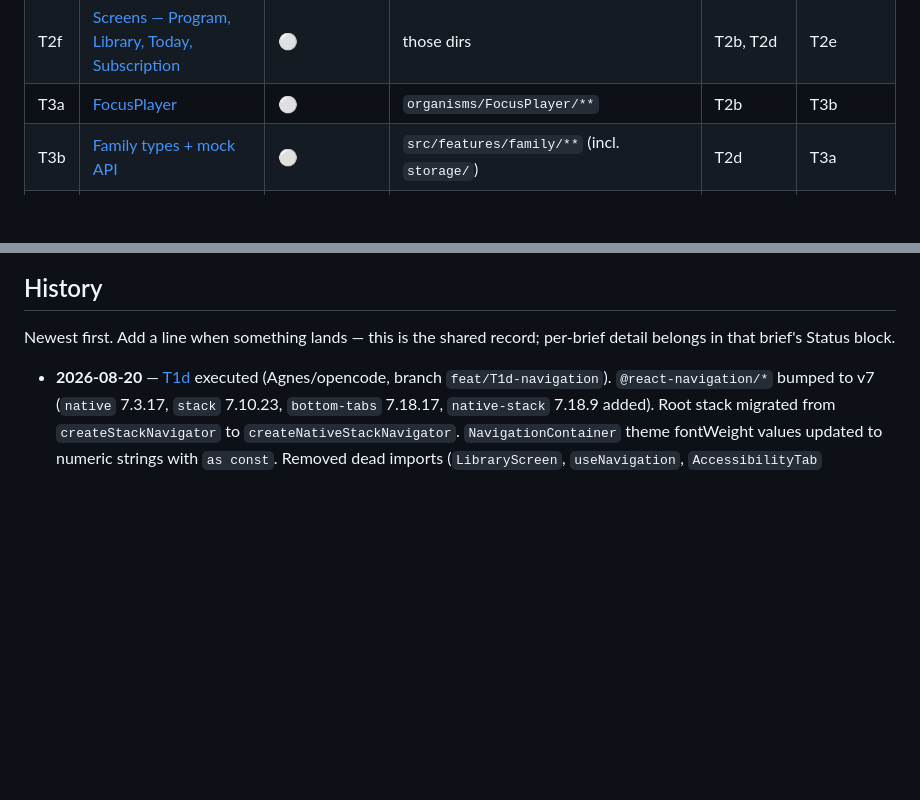
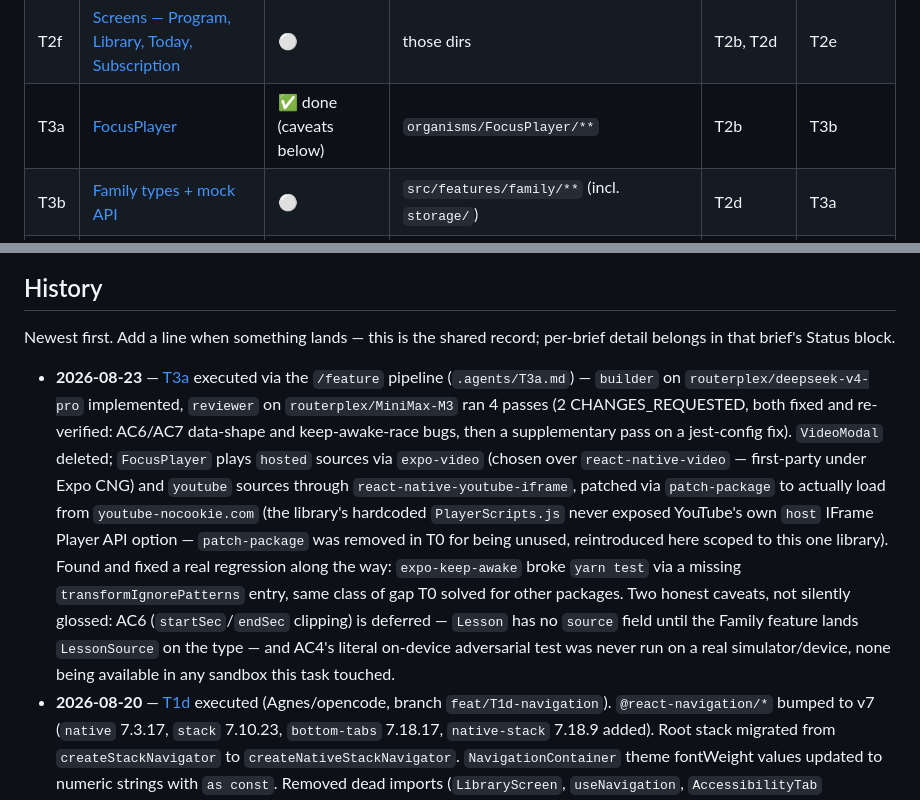
Before and after one commit to Tiqan-1/mobile-frontend, a Markdown page: docs/tasks/README.md, 2 parts joined by grey strips. Rendered like a GitHub page; blank space fills up the shorter version.

Commit message:
Update docs for T3a: FocusPlayer status, video-library decision, history

```diff
--- a/docs/tasks/README.md
+++ b/docs/tasks/README.md
@@ -109,7 +109,7 @@ The Status column here is a **convenience snapshot and goes stale**. Each brief'
 | T2d | [Data layer](T2d-data-layer.md) | ⚪ | `src/services/**`, `src/store/**`, `src/App.tsx` | T2a | T2b, T2c |
 | T2e | [Screens — Programs, MainScreen](T2e-screens-a.md) | ⚪ | those two dirs | T2b, T2d | T2f |
 | T2f | [Screens — Program, Library, Today, Subscription](T2f-screens-b.md) | ⚪ | those dirs | T2b, T2d | T2e |
-| T3a | [FocusPlayer](T3a-focus-player.md) | ⚪ | `organisms/FocusPlayer/**` | T2b | T3b |
+| T3a | [FocusPlayer](T3a-focus-player.md) | ✅ done (caveats below) | `organisms/FocusPlayer/**` | T2b | T3b |
 | T3b | [Family types + mock API](T3b-family-core.md) | ⚪ | `src/features/family/**` (incl. `storage/`) | T2d | T3a |
 | T3c | [Parent screens](T3c-parent-screens.md) | ⚪ | `src/features/family/screens/**` | T3b | T3d |
 | T3d | [Learner side + progress sync](T3d-learner-sync.md) | ⚪ | `src/features/family/sync/**`, `screens/TodayLessons/**` | T3b, T3a | T3c |
@@ -159,6 +159,7 @@ Real work that no brief owns. This is the only list of its kind — everything e
 
 Newest first. Add a line when something lands — this is the shared record; per-brief detail belongs in that brief's Status block.
 
+- **2026-08-23** — [T3a](T3a-focus-player.md) executed via the `/feature` pipeline (`.agents/T3a.md`) — `builder` on `routerplex/deepseek-v4-pro` implemented, `reviewer` on `routerplex/MiniMax-M3` ran 4 passes (2 CHANGES_REQUESTED, both fixed and re-verified: AC6/AC7 data-shape and keep-awake-race bugs, then a supplementary pass on a jest-config fix). `VideoModal` deleted; `FocusPlayer` plays `hosted` sources via `expo-video` (chosen over `react-native-video` — first-party under Expo CNG) and `youtube` sources through `react-native-youtube-iframe`, patched via `patch-package` to actually load from `youtube-nocookie.com` (the library's hardcoded `PlayerScripts.js` never exposed YouTube's own `host` IFrame Player API option — `patch-package` was removed in T0 for being unused, reintroduced here scoped to this one library). Found and fixed a real regression along the way: `expo-keep-awake` broke `yarn test` via a missing `transformIgnorePatterns` entry, same class of gap T0 solved for other packages. Two honest caveats, not silently glossed: AC6 (`startSec`/`endSec` clipping) is deferred — `Lesson` has no `source` field until the Family feature lands `LessonSource` on the type — and AC4's literal on-device adversarial test was never run on a real simulator/device, none being available in any sandbox this task touched.
 - **2026-08-20** — [T1d](T1d-navigation.md) executed (Agnes/opencode, branch `feat/T1d-navigation`). `@react-navigation/*` bumped to v7 (`native` 7.3.17, `stack` 7.10.23, `bottom-tabs` 7.18.17, `native-stack` 7.18.9 added). Root stack migrated from `createStackNavigator` to `createNativeStackNavigator`. `NavigationContainer` theme fontWeight values updated to numeric strings with `as const`. Removed dead imports (`LibraryScreen`, `useNavigation`, `AccessibilityTab` placeholder) and fixed `tabBarIcon` signature for v7. Added `RootTabScreenProps` to `types.ts`. tsc: 92 errors (down from 100); lint: 18 problems (unchanged); tests: 17/3 (unchanged). Device smoke pass remains outstanding — requires physical device/simulator, outside agent scope. Full detail in the brief's own Execution notes section.
 - **2026-08-20** (fourth pass) — [T2b](T2b-components.md) closed to `✅ done`. The one item left from the third pass (5 of 10 atoms — `AccessibleImage`, `CircleStatus`, `KeyBoardSpace`, `Skeleton`, `Text` — defining a prop type without `export`) was fixed directly by Claude rather than reported again: added `export` to `AccessibleImageProps`/`KeyBoardSpaceProps`, renamed `CircleStatus`'s and `Skeleton`'s collision-prone `Props` to `CircleStatusProps`/`SkeletonProps`, renamed `Text`'s internal `Txt` (7 call sites) to `TextBlockProps` (named to avoid colliding with the `TextProps` already imported from `react-native` in that file), and added all five to `atoms/index.ts`. Re-ran `yarn lint`/`tsc`/`yarn test` after the fix — identical numbers to the third pass, nothing regressed. See the brief's own fourth-pass review-findings section.
 - **2026-08-20** (third pass) — [T2b](T2b-components.md) mostly closed out the gaps from the first review pass (below): `style.ts` wiring, `forwardRef`/`memo`/`displayName`, the `Text`/`TextInput` legacy-shim imports, the `atoms/index.ts` lint sort errors, and the `LessonChat` barrel export are all now confirmed fixed by direct re-read plus fresh `yarn lint`/`tsc`/`yarn test` runs. One claim didn't hold up: "both barrels export every component plus its prop types" is still false — 5 of 10 atoms (`AccessibleImage`, `CircleStatus`, `KeyBoardSpace`, `Skeleton`, `Text`) define a prop type without `export`, so the barrel has nothing to re-export. Left `🔵 in progress` with that one item outstanding; see the brief's own third-pass review-findings section.
```
Also changed, not shown: CLAUDE.md (+2 -2 lines), docs/tasks/T3a-focus-player.md (+16 -15 lines).
